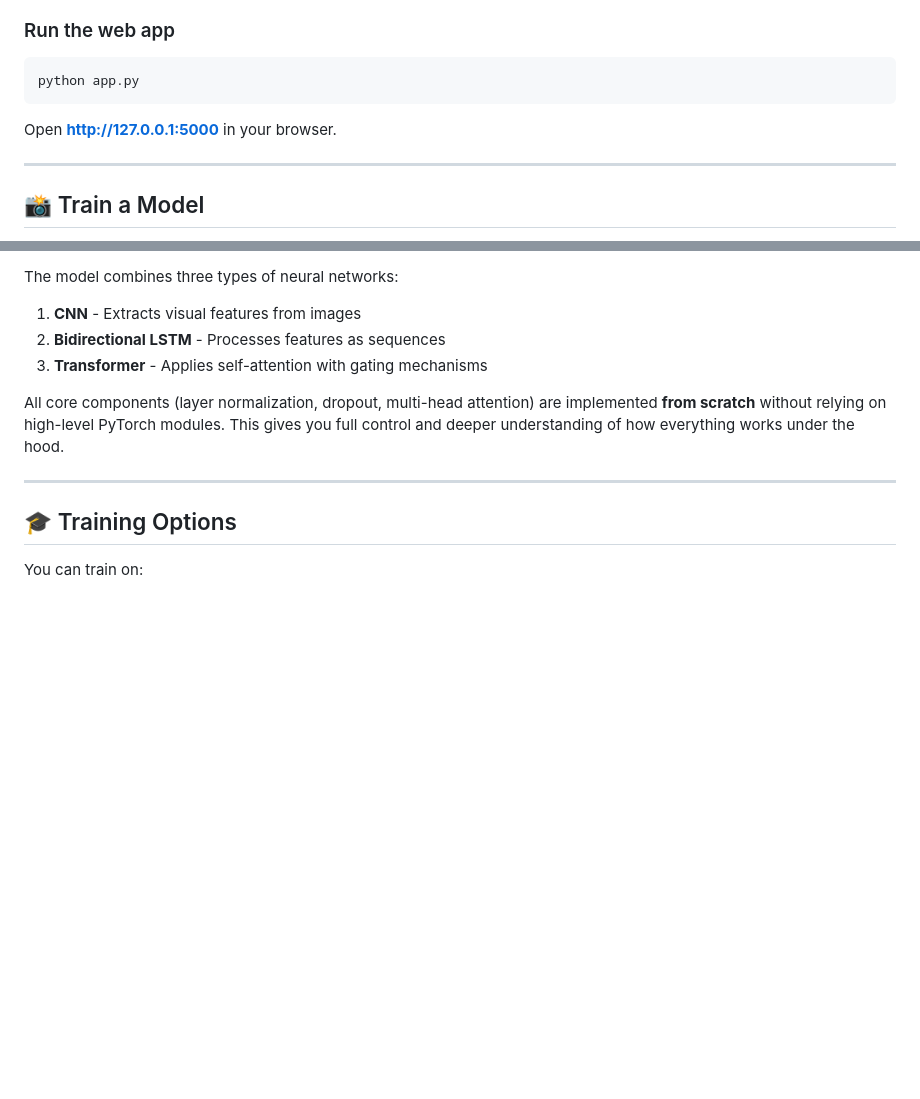
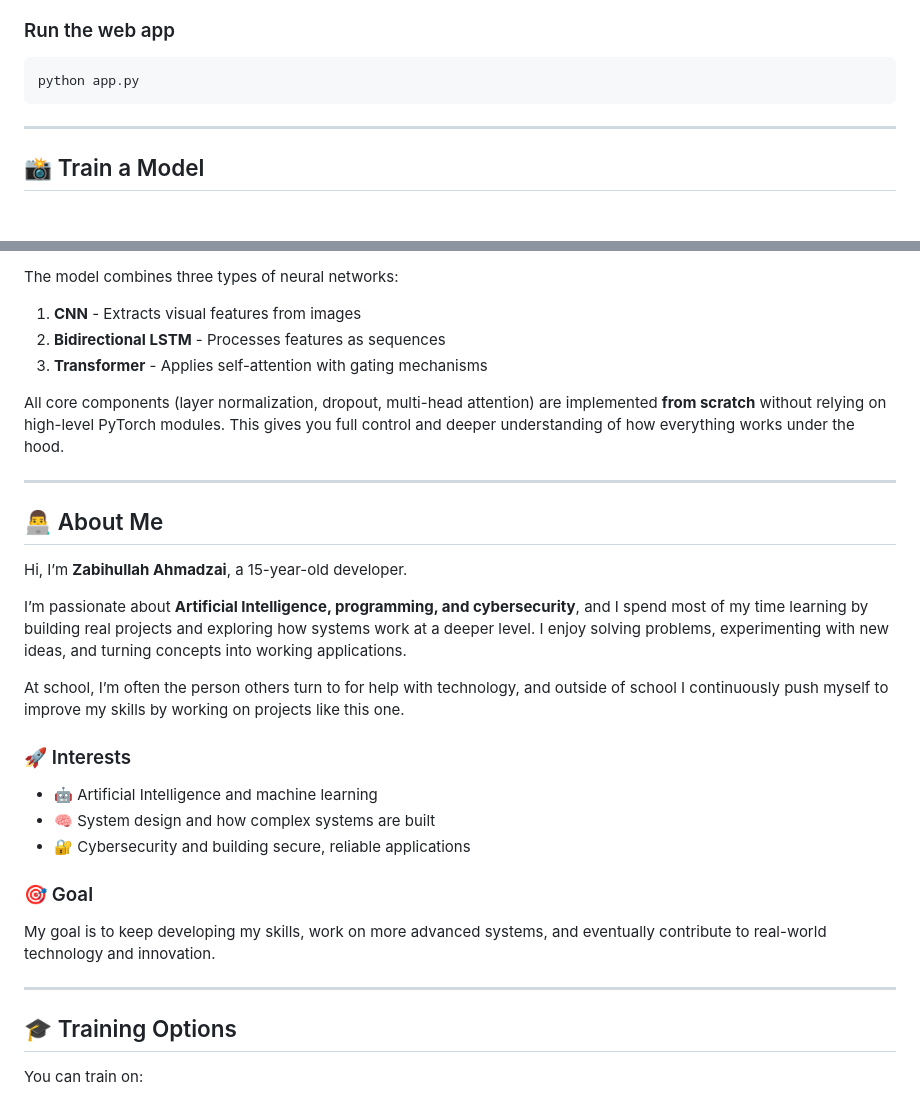
Before and after one commit to zabi22/Zabi-Network, a Markdown page: README.md, 2 parts joined by grey strips. Rendered like a GitHub page; blank space fills up the shorter version.

````diff
--- a/README.md
+++ b/README.md
@@ -54,7 +54,6 @@ pip install -r requirements.txt
 python app.py
 ```
 
-Open **[http://127.0.0.1:5000](http://127.0.0.1:5000)** in your browser.
 
 ---
 
@@ -96,6 +95,23 @@ The model combines three types of neural networks:
 All core components (layer normalization, dropout, multi-head attention) are implemented **from scratch** without relying on high-level PyTorch modules. This gives you full control and deeper understanding of how everything works under the hood.
 
 ---
+## 👨‍💻 About Me
+
+Hi, I’m **Zabihullah Ahmadzai**, a 15-year-old developer.
+
+I’m passionate about **Artificial Intelligence, programming, and cybersecurity**, and I spend most of my time learning by building real projects and exploring how systems work at a deeper level. I enjoy solving problems, experimenting with new ideas, and turning concepts into working applications.
+
+At school, I’m often the person others turn to for help with technology, and outside of school I continuously push myself to improve my skills by working on projects like this one.
+
+### 🚀 Interests
+- 🤖 Artificial Intelligence and machine learning
+- 🧠 System design and how complex systems are built
+- 🔐 Cybersecurity and building secure, reliable applications
+
+### 🎯 Goal
+My goal is to keep developing my skills, work on more advanced systems, and eventually contribute to real-world technology and innovation.
+
+---
 
 ## 🎓 Training Options
 
````
